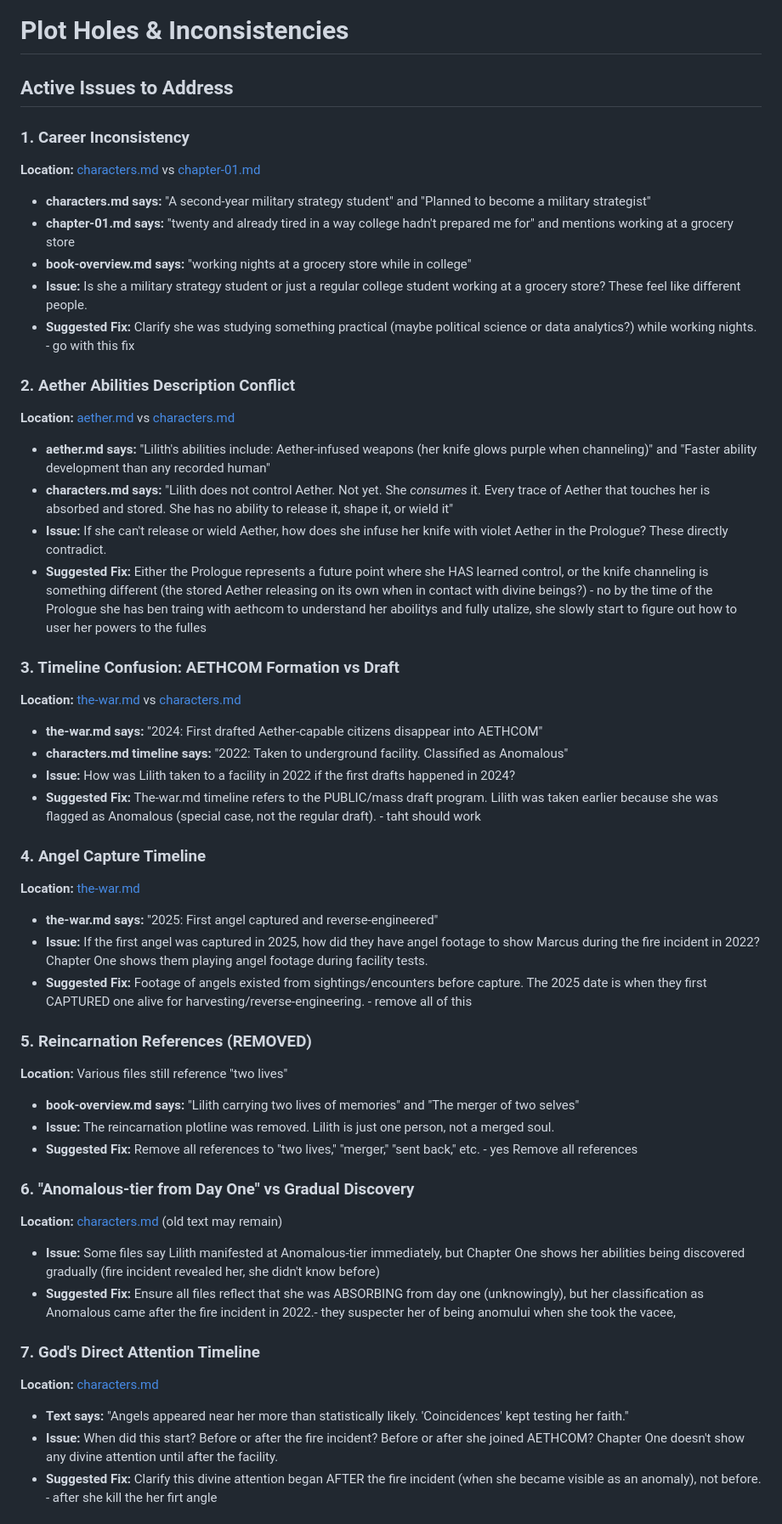
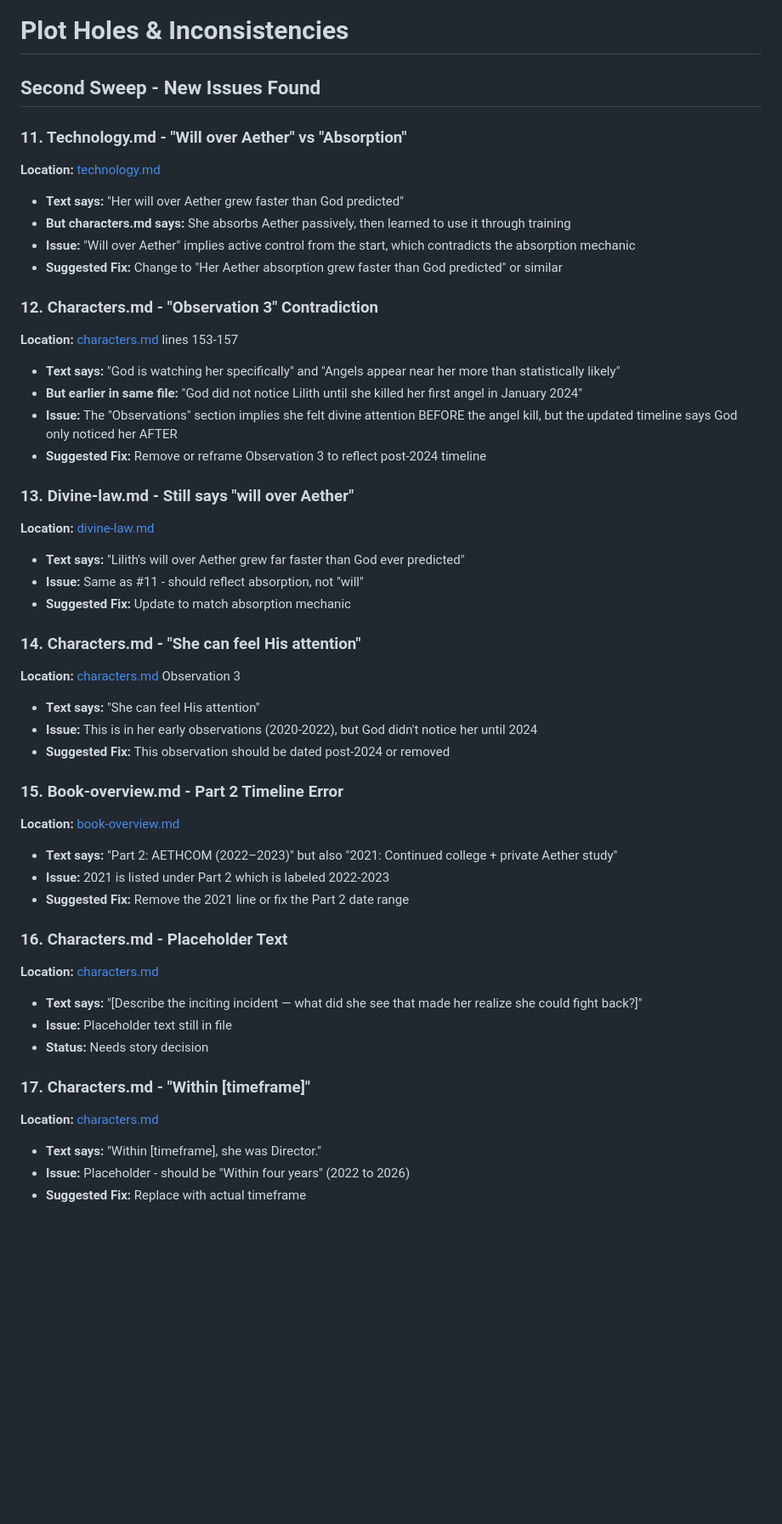
Before and after one commit to CosmicPhoenix171/BLACKWELL, a Markdown page: worldbuilding/plot-holes.md, the part around one of its changes. Shown at 85% size. Rendered like a GitHub page; blank space fills up the shorter version.

Commit message:
Second sweep: Found 8 new inconsistencies in worldbuilding files

```diff
--- a/worldbuilding/plot-holes.md
+++ b/worldbuilding/plot-holes.md
@@ -1,49 +1,48 @@
 # Plot Holes & Inconsistencies
 
-## Active Issues to Address
+## Second Sweep - New Issues Found
 
-### 1. Career Inconsistency
-**Location:** [characters.md](characters.md) vs [chapter-01.md](../chapters/chapter-01.md)
-- **characters.md says:** "A second-year military strategy student" and "Planned to become a military strategist"
-- **chapter-01.md says:** "twenty and already tired in a way college hadn't prepared me for" and mentions working at a grocery store
-- **book-overview.md says:** "working nights at a grocery store while in college"
-- **Issue:** Is she a military strategy student or just a regular college student working at a grocery store? These feel like different people.
-- **Suggested Fix:** Clarify she was studying something practical (maybe political science or data analytics?) while working nights. - go with this fix
+### 11. Technology.md - "Will over Aether" vs "Absorption"
+**Location:** [technology.md](technology.md)
+- **Text says:** "Her will over Aether grew faster than God predicted"
+- **But characters.md says:** She absorbs Aether passively, then learned to use it through training
+- **Issue:** "Will over Aether" implies active control from the start, which contradicts the absorption mechanic
+- **Suggested Fix:** Change to "Her Aether absorption grew faster than God predicted" or similar
 
-### 2. Aether Abilities Description Conflict
-**Location:** [aether.md](aether.md) vs [characters.md](characters.md)
-- **aether.md says:** "Lilith's abilities include: Aether-infused weapons (her knife glows purple when channeling)" and "Faster ability development than any recorded human"
-- **characters.md says:** "Lilith does not control Aether. Not yet. She *consumes* it. Every trace of Aether that touches her is absorbed and stored. She has no ability to release it, shape it, or wield it"
-- **Issue:** If she can't release or wield Aether, how does she infuse her knife with violet Aether in the Prologue? These directly contradict.
-- **Suggested Fix:** Either the Prologue represents a future point where she HAS learned control, or the knife channeling is something different (the stored Aether releasing on its own when in contact with divine beings?) - no by the time of the Prologue she has ben traing with aethcom to understand her aboilitys and fully utalize, she slowly start to figure out how to user her powers to the fulles
+### 12. Characters.md - "Observation 3" Contradiction
+**Location:** [characters.md](characters.md) lines 153-157
+- **Text says:** "God is watching her specifically" and "Angels appear near her more than statistically likely"
+- **But earlier in same file:** "God did not notice Lilith until she killed her first angel in January 2024"
+- **Issue:** The "Observations" section implies she felt divine attention BEFORE the angel kill, but the updated timeline says God only noticed her AFTER
+- **Suggested Fix:** Remove or reframe Observation 3 to reflect post-2024 timeline
 
-### 3. Timeline Confusion: AETHCOM Formation vs Draft
-**Location:** [the-war.md](the-war.md) vs [characters.md](characters.md)
-- **the-war.md says:** "2024: First drafted Aether-capable citizens disappear into AETHCOM"
-- **characters.md timeline says:** "2022: Taken to underground facility. Classified as Anomalous"
-- **Issue:** How was Lilith taken to a facility in 2022 if the first drafts happened in 2024?
-- **Suggested Fix:** The-war.md timeline refers to the PUBLIC/mass draft program. Lilith was taken earlier because she was flagged as Anomalous (special case, not the regular draft). - taht should work
+### 13. Divine-law.md - Still says "will over Aether"
+**Location:** [divine-law.md](divine-law.md)
+- **Text says:** "Lilith's will over Aether grew far faster than God ever predicted"
+- **Issue:** Same as #11 - should reflect absorption, not "will"
+- **Suggested Fix:** Update to match absorption mechanic
 
-### 4. Angel Capture Timeline
-**Location:** [the-war.md](the-war.md)
-- **the-war.md says:** "2025: First angel captured and reverse-engineered"
-- **Issue:** If the first angel was captured in 2025, how did they have angel footage to show Marcus during the fire incident in 2022? Chapter One shows them playing angel footage during facility tests.
-- **Suggested Fix:** Footage of angels existed from sightings/encounters before capture. The 2025 date is when they first CAPTURED one alive for harvesting/reverse-engineering. - remove all of this
+### 14. Characters.md - "She can feel His attention"
+**Location:** [characters.md](characters.md) Observation 3
+- **Text says:** "She can feel His attention"
+- **Issue:** This is in her early observations (2020-2022), but God didn't notice her until 2024
+- **Suggested Fix:** This observation should be dated post-2024 or removed
 
-### 5. Reincarnation References (REMOVED)
-**Location:** Various files still reference "two lives"
-- **book-overview.md says:** "Lilith carrying two lives of memories" and "The merger of two selves"
-- **Issue:** The reincarnation plotline was removed. Lilith is just one person, not a merged soul.
-- **Suggested Fix:** Remove all references to "two lives," "merger," "sent back," etc. - yes Remove all references
+### 15. Book-overview.md - Part 2 Timeline Error
+**Location:** [book-overview.md](book-overview.md)
+- **Text says:** "Part 2: AETHCOM (2022–2023)" but also "2021: Continued college + private Aether study"
+- **Issue:** 2021 is listed under Part 2 which is labeled 2022-2023
+- **Suggested Fix:** Remove the 2021 line or fix the Part 2 date range
 
-### 6. "Anomalous-tier from Day One" vs Gradual Discovery
-**Location:** [characters.md](characters.md) (old text may remain)
-- **Issue:** Some files say Lilith manifested at Anomalous-tier immediately, but Chapter One shows her abilities being discovered gradually (fire incident revealed her, she didn't know before)
-- **Suggested Fix:** Ensure all files reflect that she was ABSORBING from day one (unknowingly), but her classification as Anomalous came after the fire incident in 2022.- they suspecter her of being anomului when she took the vacee,
+### 16. Characters.md - Placeholder Text
+**Location:** [characters.md](characters.md)
+- **Text says:** "[Describe the inciting incident — what did she see that made her realize she could fight back?]"
+- **Issue:** Placeholder text still in file
+- **Status:** Needs story decision
 
-### 7. God's Direct Attention Timeline
+### 17. Characters.md - "Within [timeframe]"
 **Location:** [characters.md](characters.md)
-- **Text says:** "Angels appeared near her more than statistically likely. 'Coincidences' kept testing her faith."
-- **Issue:** When did this start? Before or after the fire incident? Before or after she joined AETHCOM? Chapter One doesn't show any divine attention until after the facility.
-- **Suggested Fix:** Clarify this divine attention began AFTER the fire incident (when she became visible as an anomaly), not before. - after she kill the her firt angle
+- **Text says:** "Within [timeframe], she was Director."
+- **Issue:** Placeholder - should be "Within four years" (2022 to 2026)
+- **Suggested Fix:** Replace with actual timeframe
 
```
Also changed, not shown: other parts of worldbuilding/plot-holes.md (+26 -59 lines).
